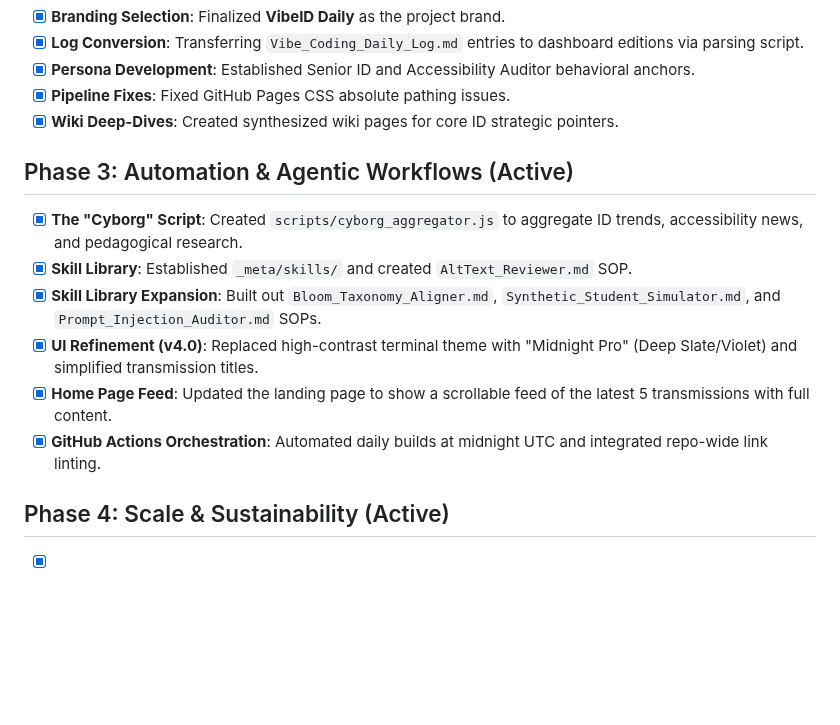
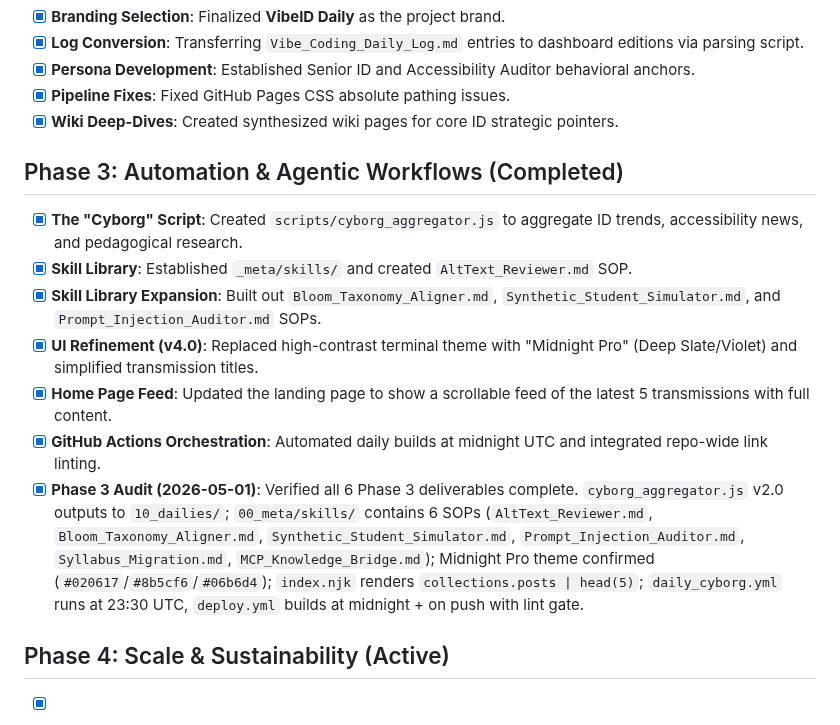
Before and after one commit to jiansuphd/vibe-id-daily-fix, a Markdown page: 00_meta/progress.md, the part around the change. Rendered like a GitHub page; blank space fills up the shorter version.

Commit message:
docs: mark Phase 3 complete, add audit log entry (2026-05-01)

```diff
--- a/00_meta/progress.md
+++ b/00_meta/progress.md
@@ -14,13 +14,14 @@
 - [x] **Pipeline Fixes**: Fixed GitHub Pages CSS absolute pathing issues.
 - [x] **Wiki Deep-Dives**: Created synthesized wiki pages for core ID strategic pointers.
 
-## Phase 3: Automation & Agentic Workflows (Active)
+## Phase 3: Automation & Agentic Workflows (Completed)
 - [x] **The "Cyborg" Script**: Created `scripts/cyborg_aggregator.js` to aggregate ID trends, accessibility news, and pedagogical research.
 - [x] **Skill Library**: Established `_meta/skills/` and created `AltText_Reviewer.md` SOP.
 - [x] **Skill Library Expansion**: Built out `Bloom_Taxonomy_Aligner.md`, `Synthetic_Student_Simulator.md`, and `Prompt_Injection_Auditor.md` SOPs.
 - [x] **UI Refinement (v4.0)**: Replaced high-contrast terminal theme with "Midnight Pro" (Deep Slate/Violet) and simplified transmission titles.
 - [x] **Home Page Feed**: Updated the landing page to show a scrollable feed of the latest 5 transmissions with full content.
 - [x] **GitHub Actions Orchestration**: Automated daily builds at midnight UTC and integrated repo-wide link linting.
+- [x] **Phase 3 Audit (2026-05-01)**: Verified all 6 Phase 3 deliverables complete. `cyborg_aggregator.js` v2.0 outputs to `10_dailies/`; `00_meta/skills/` contains 6 SOPs (`AltText_Reviewer.md`, `Bloom_Taxonomy_Aligner.md`, `Synthetic_Student_Simulator.md`, `Prompt_Injection_Auditor.md`, `Syllabus_Migration.md`, `MCP_Knowledge_Bridge.md`); Midnight Pro theme confirmed (`#020617`/`#8b5cf6`/`#06b6d4`); `index.njk` renders `collections.posts | head(5)`; `daily_cyborg.yml` runs at 23:30 UTC, `deploy.yml` builds at midnight + on push with lint gate.
 
 ## Phase 4: Scale & Sustainability (Active)
 - [x] **Vault Standardization**: Converted all Obsidian Wikilinks to standard Markdown links (80+ files).
```
